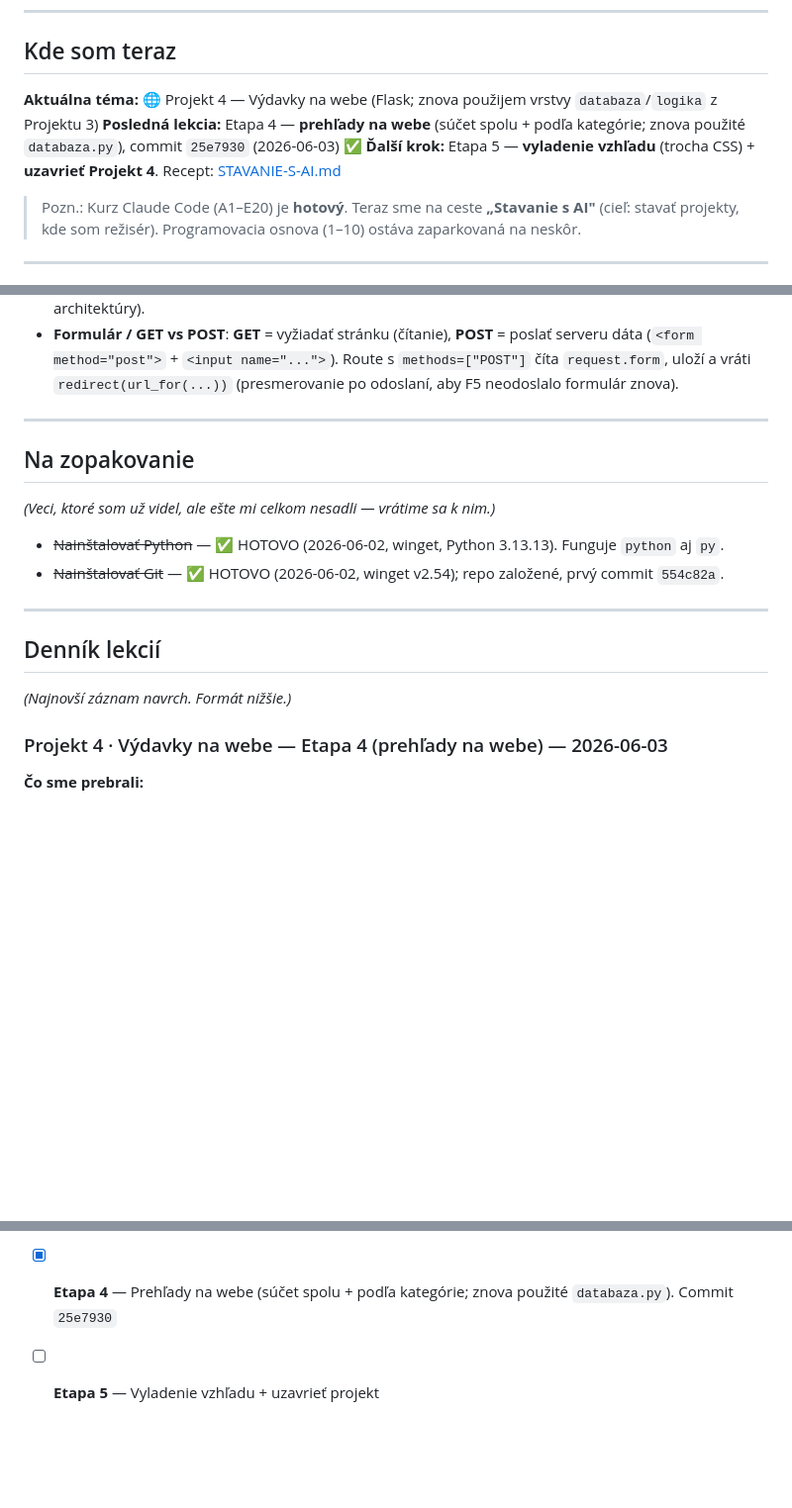
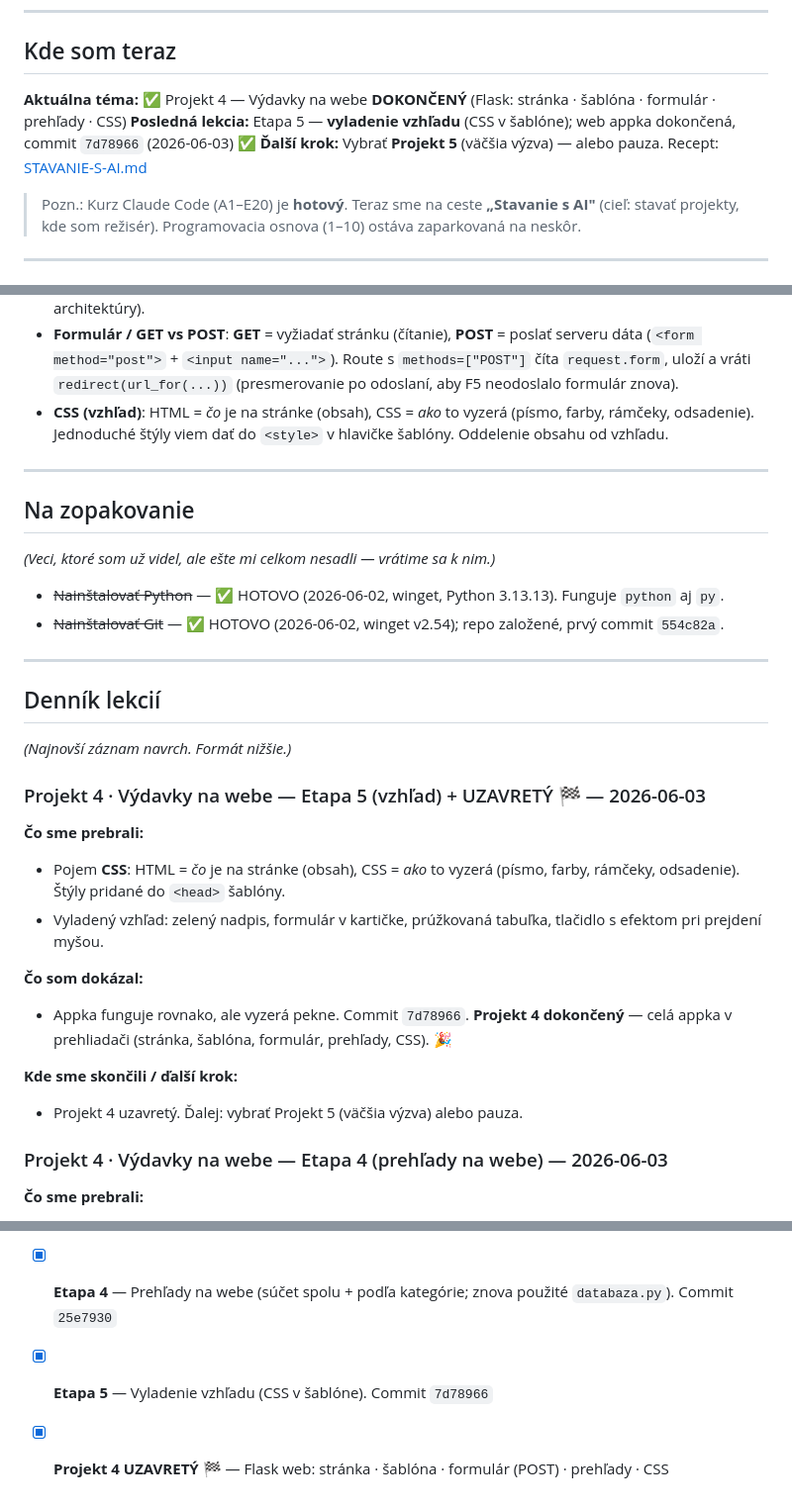
Before and after one commit to silpet112/vibe-coding, a Markdown page: POKROK.md, 3 parts joined by grey strips. Shown at 99% size. Rendered like a GitHub page; blank space fills up the shorter version.

Commit message:
POKROK: Projekt 4 dokonceny (Etapa 5 CSS + uzavretie)
Co-Authored-By: Claude Opus 4.8 <noreply@anthropic.com>

```diff
--- a/POKROK.md
+++ b/POKROK.md
@@ -15,9 +15,9 @@
 ---
 
 ## Kde som teraz
-**Aktuálna téma:** 🌐 Projekt 4 — Výdavky na webe (Flask; znova použijem vrstvy `databaza`/`logika` z Projektu 3)
-**Posledná lekcia:** Etapa 4 — **prehľady na webe** (súčet spolu + podľa kategórie; znova použité `databaza.py`), commit `25e7930` (2026-06-03) ✅
-**Ďalší krok:** Etapa 5 — **vyladenie vzhľadu** (trocha CSS) + **uzavrieť Projekt 4**. Recept: [STAVANIE-S-AI.md](STAVANIE-S-AI.md)
+**Aktuálna téma:** ✅ Projekt 4 — Výdavky na webe **DOKONČENÝ** (Flask: stránka · šablóna · formulár · prehľady · CSS)
+**Posledná lekcia:** Etapa 5 — **vyladenie vzhľadu** (CSS v šablóne); web appka dokončená, commit `7d78966` (2026-06-03) ✅
+**Ďalší krok:** Vybrať **Projekt 5** (väčšia výzva) — alebo pauza. Recept: [STAVANIE-S-AI.md](STAVANIE-S-AI.md)
 
 > Pozn.: Kurz Claude Code (A1–E20) je **hotový**. Teraz sme na ceste **„Stavanie s AI"** (cieľ:
 > stavať projekty, kde som režisér). Programovacia osnova (1–10) ostáva zaparkovaná na neskôr.
@@ -113,6 +113,8 @@
 - **Formulár / GET vs POST**: **GET** = vyžiadať stránku (čítanie), **POST** = poslať serveru dáta
   (`<form method="post">` + `<input name="...">`). Route s `methods=["POST"]` číta `request.form`,
   uloží a vráti `redirect(url_for(...))` (presmerovanie po odoslaní, aby F5 neodoslalo formulár znova).
+- **CSS (vzhľad)**: HTML = *čo* je na stránke (obsah), CSS = *ako* to vyzerá (písmo, farby, rámčeky,
+  odsadenie). Jednoduché štýly viem dať do `<style>` v hlavičke šablóny. Oddelenie obsahu od vzhľadu.
 
 ---
 
@@ -126,6 +128,17 @@
 
 ## Denník lekcií
 *(Najnovší záznam navrch. Formát nižšie.)*
+
+### Projekt 4 · Výdavky na webe — Etapa 5 (vzhľad) + UZAVRETÝ 🏁 — 2026-06-03
+**Čo sme prebrali:**
+- Pojem **CSS**: HTML = *čo* je na stránke (obsah), CSS = *ako* to vyzerá (písmo, farby, rámčeky, odsadenie). Štýly pridané do `<head>` šablóny.
+- Vyladený vzhľad: zelený nadpis, formulár v kartičke, prúžkovaná tabuľka, tlačidlo s efektom pri prejdení myšou.
+
+**Čo som dokázal:**
+- Appka funguje rovnako, ale vyzerá pekne. Commit `7d78966`. **Projekt 4 dokončený** — celá appka v prehliadači (stránka, šablóna, formulár, prehľady, CSS). 🎉
+
+**Kde sme skončili / ďalší krok:**
+- Projekt 4 uzavretý. Ďalej: vybrať Projekt 5 (väčšia výzva) alebo pauza.
 
 ### Projekt 4 · Výdavky na webe — Etapa 4 (prehľady na webe) — 2026-06-03
 **Čo sme prebrali:**
@@ -751,4 +764,5 @@ pojem na etapu. Téma: zapisovanie výdavkov a prehľady. Stále ten istý reži
 - [x] **Etapa 2** — Zobraziť zoznam výdavkov z databázy na stránke (HTML šablóna). Commit `a580c45`
 - [x] **Etapa 3** — Formulár na pridanie výdavku (POST + presmerovanie). Commit `d04a2ff`
 - [x] **Etapa 4** — Prehľady na webe (súčet spolu + podľa kategórie; znova použité `databaza.py`). Commit `25e7930`
-- [ ] **Etapa 5** — Vyladenie vzhľadu + uzavrieť projekt
+- [x] **Etapa 5** — Vyladenie vzhľadu (CSS v šablóne). Commit `7d78966`
+- [x] **Projekt 4 UZAVRETÝ** 🏁 — Flask web: stránka · šablóna · formulár (POST) · prehľady · CSS
```
